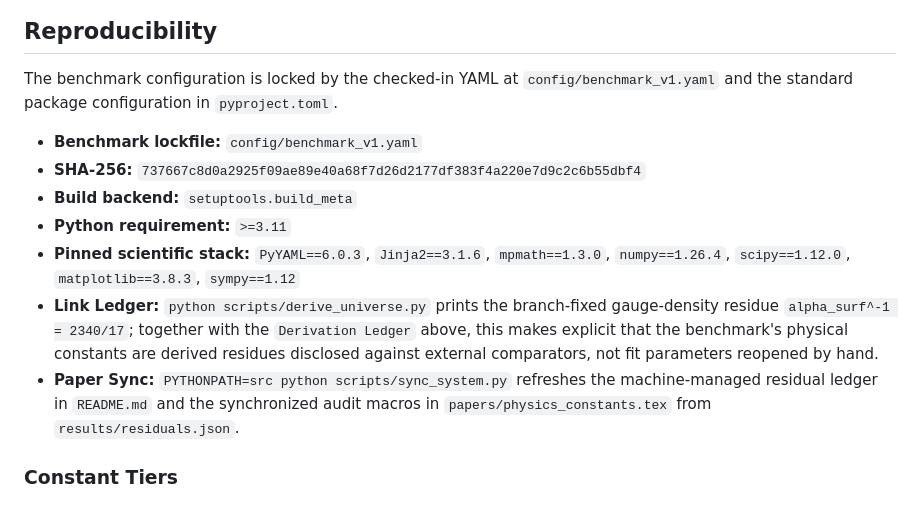
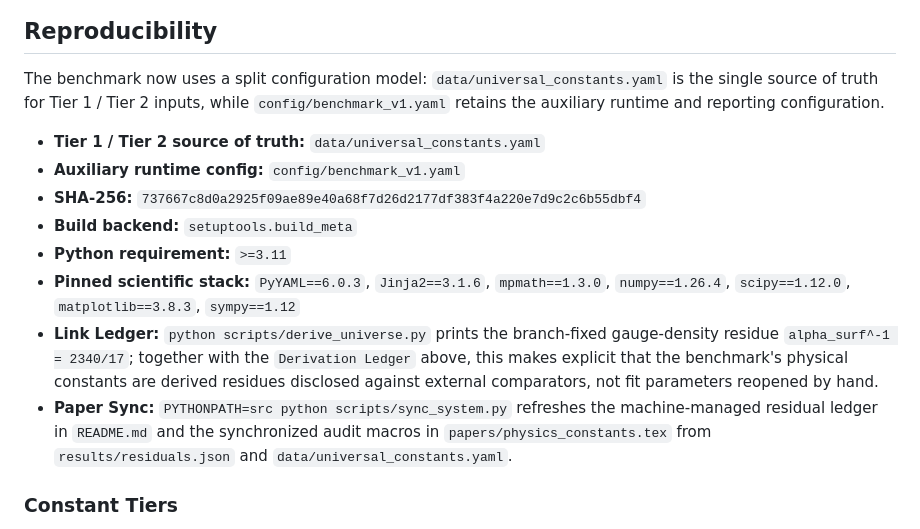
Before and after one commit to sys1own/Static-Holographic-Boundary-Theory, a Markdown page: README.md, the part around the change. GitHub-like rendering.

Commit message:
Revise benchmark configuration in README
Updated benchmark configuration details to reflect the new split configuration model for inputs and auxiliary settings.

```diff
--- a/README.md
+++ b/README.md
@@ -180,15 +180,16 @@ The benchmark branch is fixed by the Tier 1 topological coordinates $(k_{\ell},
 
 ## Reproducibility
 
-The benchmark configuration is locked by the checked-in YAML at `config/benchmark_v1.yaml` and the standard package configuration in `pyproject.toml`.
+The benchmark now uses a split configuration model: `data/universal_constants.yaml` is the single source of truth for Tier 1 / Tier 2 inputs, while `config/benchmark_v1.yaml` retains the auxiliary runtime and reporting configuration.
 
-- **Benchmark lockfile:** `config/benchmark_v1.yaml`
+- **Tier 1 / Tier 2 source of truth:** `data/universal_constants.yaml`
+- **Auxiliary runtime config:** `config/benchmark_v1.yaml`
 - **SHA-256:** `737667c8d0a2925f09ae89e40a68f7d26d2177df383f4a220e7d9c2c6b55dbf4`
 - **Build backend:** `setuptools.build_meta`
 - **Python requirement:** `>=3.11`
 - **Pinned scientific stack:** `PyYAML==6.0.3`, `Jinja2==3.1.6`, `mpmath==1.3.0`, `numpy==1.26.4`, `scipy==1.12.0`, `matplotlib==3.8.3`, `sympy==1.12`
 - **Link Ledger:** `python scripts/derive_universe.py` prints the branch-fixed gauge-density residue `alpha_surf^-1 = 2340/17`; together with the `Derivation Ledger` above, this makes explicit that the benchmark's physical constants are derived residues disclosed against external comparators, not fit parameters reopened by hand.
-- **Paper Sync:** `PYTHONPATH=src python scripts/sync_system.py` refreshes the machine-managed residual ledger in `README.md` and the synchronized audit macros in `papers/physics_constants.tex` from `results/residuals.json`.
+- **Paper Sync:** `PYTHONPATH=src python scripts/sync_system.py` refreshes the machine-managed residual ledger in `README.md` and the synchronized audit macros in `papers/physics_constants.tex` from `results/residuals.json` and `data/universal_constants.yaml`.
 
 ### Constant Tiers
 
```
